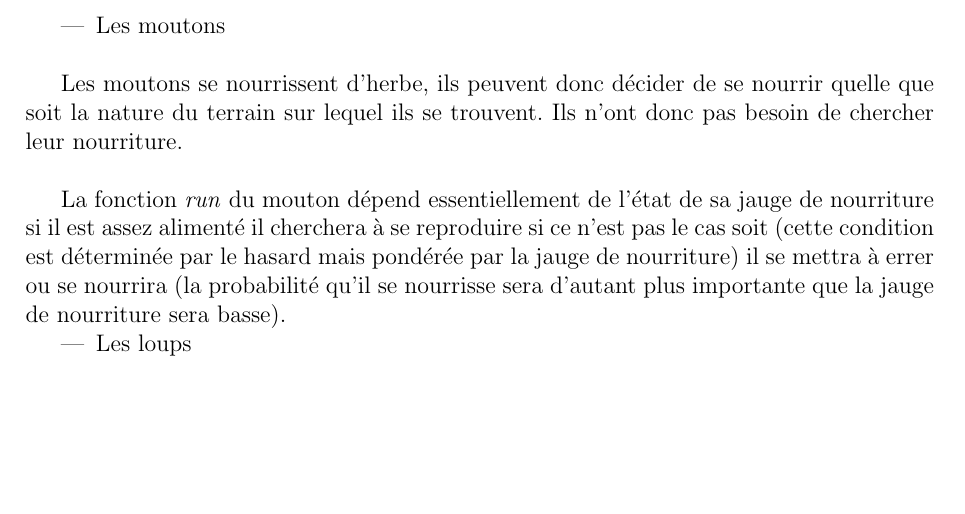
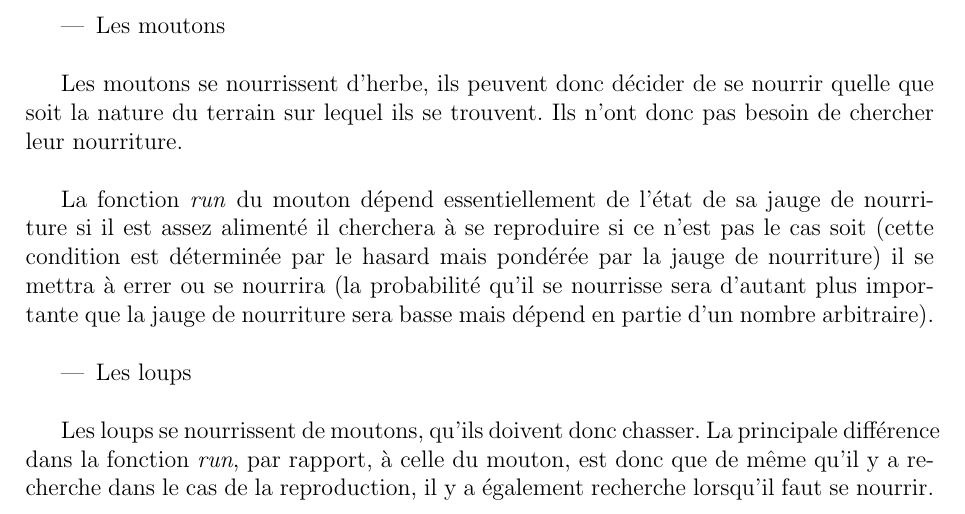
Before and after one commit to tuxerr/IA, a LaTeX document (papers/Rapport.tex): part of page 4 of 4, cut so that both start at the same text, the shorter picture padded with empty space. Compiled offline with pdfLaTeX.

Commit message:
les loups

```diff
--- a/papers/Rapport.tex
+++ b/papers/Rapport.tex
@@ -173,12 +173,15 @@ jauge de nourriture si il est assez alimenté il cherchera à se reproduire
 si ce n'est pas le cas soit (cette condition est déterminée par le hasard mais
 pondérée par la jauge de nourriture) il se mettra à errer ou se nourrira (la
 probabilité qu'il se nourrisse sera d'autant plus importante que la jauge de
-nourriture sera basse).
+nourriture sera basse mais dépend en partie d'un nombre arbitraire).\\
 
 		\begin{itemize}
 		\item Les loups\\
 		\end{itemize}
 
-
+Les loups se nourrissent de moutons, qu'ils doivent donc chasser. La
+principale différence dans la fonction \textit{run}, par rapport, à celle du
+mouton, est donc que de même qu'il y a recherche dans le cas de la
+reproduction, il y a également recherche lorsqu'il faut se nourrir.
 
 \end{document}
```
